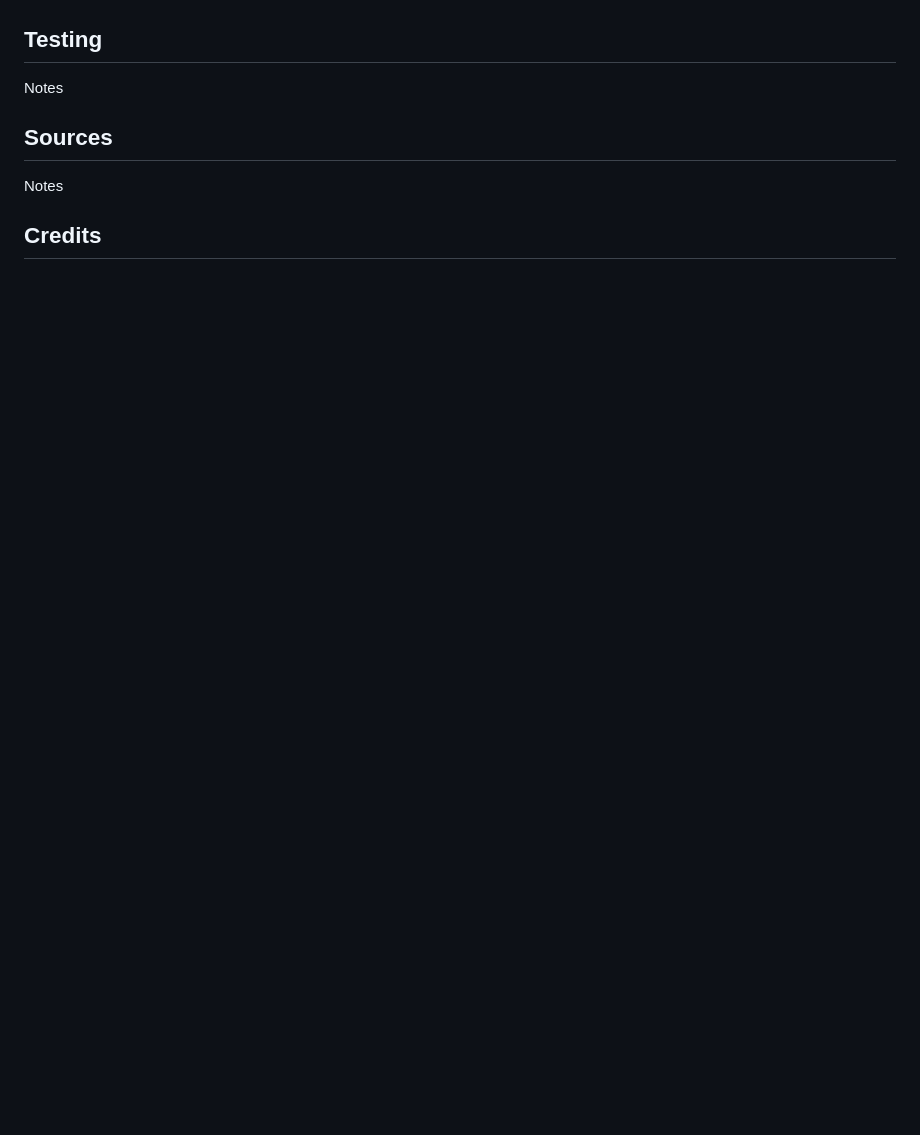
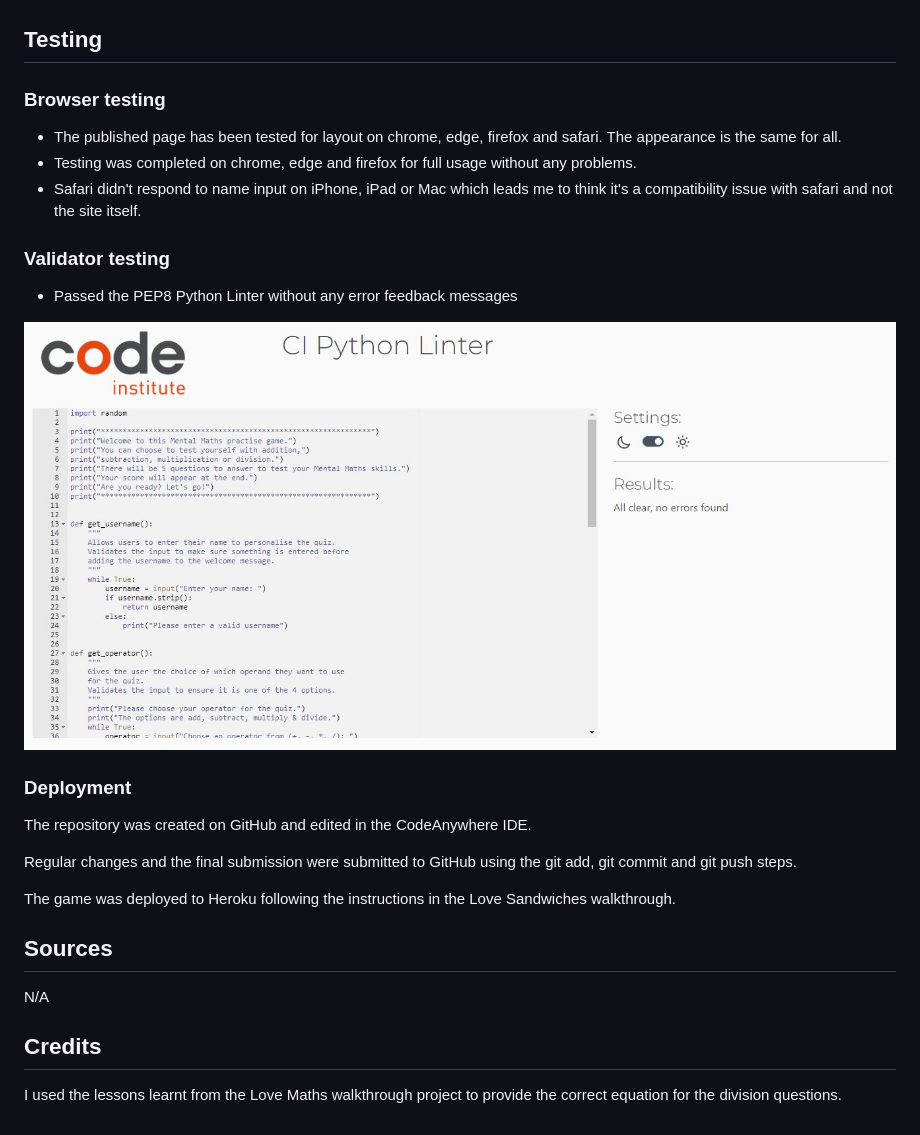
Before and after one commit to harry-c26/mental-maths, a Markdown page: README.md, the part around the change printed below. Rendered like a GitHub page; pictures changed too: assets/images/pep8.jpg (added); blank space fills up the shorter version.

```diff
--- a/README.md
+++ b/README.md
@@ -30,10 +46,30 @@ Notes
 
 ## Testing
 
-Notes
+### Browser testing
+
+*   The published page has been tested for layout on chrome, edge, firefox and safari. The appearance is the same for all.
+*   Testing was completed on chrome, edge and firefox for full usage without any problems.
+*   Safari didn't respond to name input on iPhone, iPad or Mac which leads me to think it's a compatibility issue with safari and not the site itself.
+
+### Validator testing
+
+* Passed the PEP8 Python Linter without any error feedback messages
+
+![](assets/images/pep8.jpg)
+
+### Deployment
+
+The repository was created on GitHub and edited in the CodeAnywhere IDE.
+
+Regular changes and the final submission were submitted to GitHub using the git add, git commit and git push steps.
+
+The game was deployed to Heroku following the instructions in the Love Sandwiches walkthrough.
 
 ## Sources
 
-Notes
+N/A
 
 ## Credits
+
+I used the lessons learnt from the Love Maths walkthrough project to provide the correct equation for the division questions.
```
Also changed, not shown: other parts of README.md (+23 -7 lines), assets/images/responsive.jpg (added).
